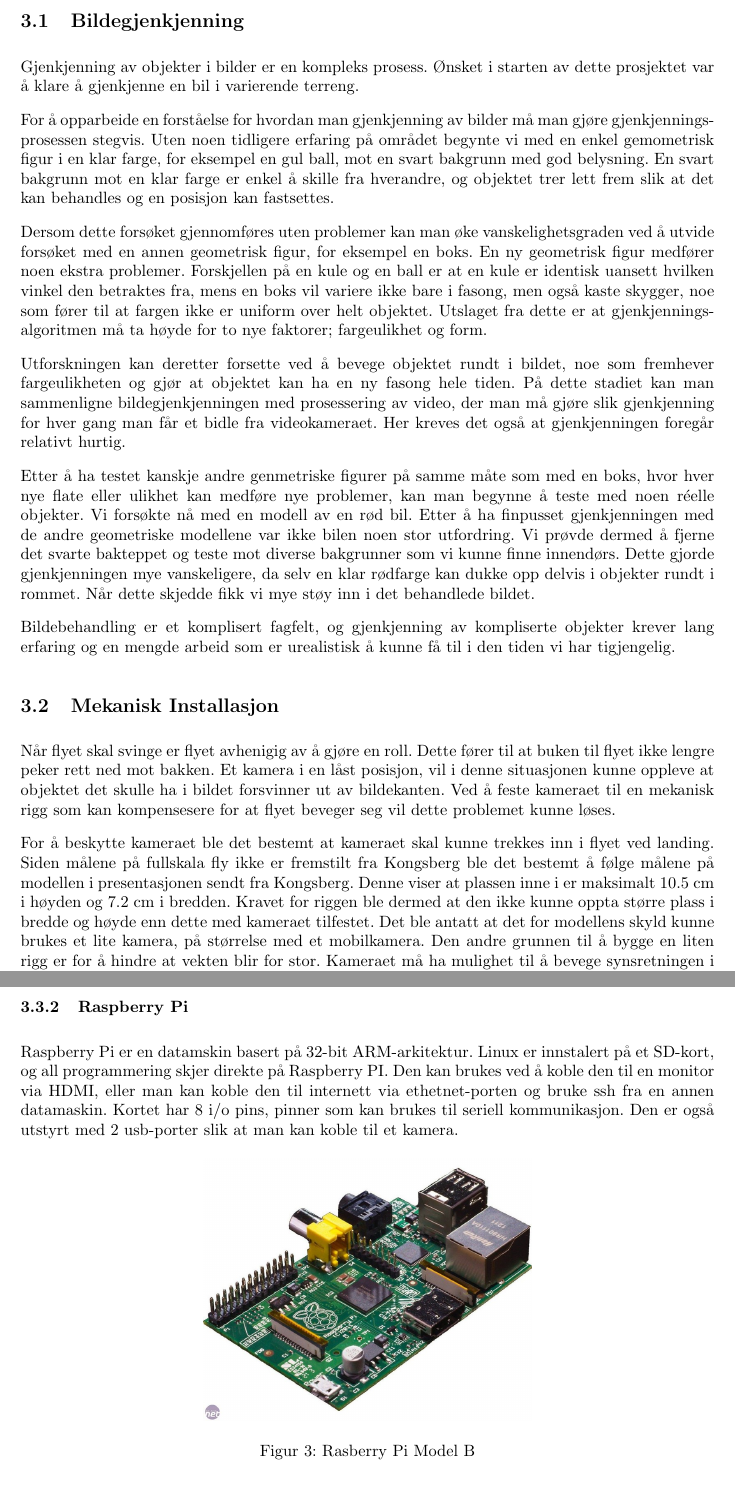
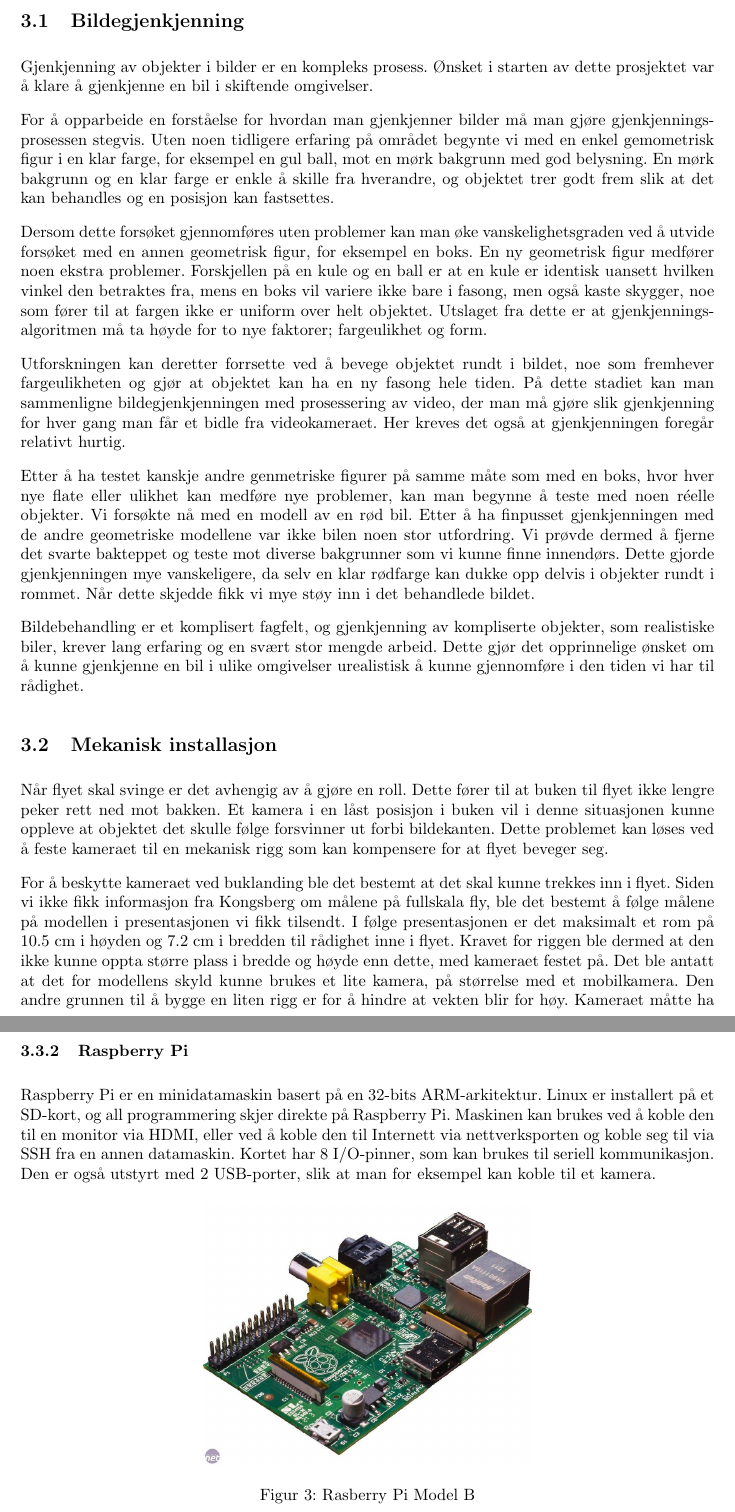
Before and after one commit to Aqwis/instrumentering-og-styring, a LaTeX paper (Ny-rapport/top.tex, which reads Ny-rapport/teori.tex): two parts of pages 7 and 10 of 19, joined at a grey line, cut so that both start at the same text, the shorter picture padded with empty space. Compiled offline with pdfLaTeX.

Commit message:
Språkvask av teoribiten

```diff
--- a/Ny-rapport/teori.tex
+++ b/Ny-rapport/teori.tex
@@ -1,35 +1,20 @@
 \subsection{Bildegjenkjenning}
 
-Gjenkjenning av objekter i bilder er en kompleks prosess. Ønsket i starten av dette prosjektet var å klare å gjenkjenne en bil i varierende terreng.
+Gjenkjenning av objekter i bilder er en kompleks prosess. Ønsket i starten av dette prosjektet var å klare å gjenkjenne en bil i skiftende omgivelser.
 
-For å opparbeide en forståelse for hvordan man gjenkjenning av bilder må man gjøre gjenkjenningsprosessen stegvis. Uten noen tidligere erfaring på området begynte vi med en enkel gemometrisk figur i en klar farge, for eksempel en gul ball, mot en svart bakgrunn med god belysning. En svart bakgrunn mot en klar farge er enkel å skille fra hverandre, og objektet trer lett frem slik at det kan behandles og en posisjon kan fastsettes.
+For å opparbeide en forståelse for hvordan man gjenkjenner bilder må man gjøre gjenkjenningsprosessen stegvis. Uten noen tidligere erfaring på området begynte vi med en enkel gemometrisk figur i en klar farge, for eksempel en gul ball, mot en mørk bakgrunn med god belysning. En mørk bakgrunn og en klar farge er enkle å skille fra hverandre, og objektet trer godt frem slik at det kan behandles og en posisjon kan fastsettes.
 
 Dersom dette forsøket gjennomføres uten problemer kan man øke vanskelighetsgraden ved å utvide forsøket med en annen geometrisk figur, for eksempel en boks. En ny geometrisk figur medfører noen ekstra problemer. Forskjellen på en kule og en ball er at en kule er identisk uansett hvilken vinkel den betraktes fra, mens en boks vil variere ikke bare i fasong, men også kaste skygger, noe som fører til at fargen ikke er uniform over helt objektet. Utslaget fra dette er at gjenkjenningsalgoritmen må ta høyde for to nye faktorer; fargeulikhet og form.
 
-Utforskningen kan deretter forsette ved å bevege objektet rundt i bildet, noe som fremhever fargeulikheten og gjør at objektet kan ha en ny fasong hele tiden. På dette stadiet kan man sammenligne bildegjenkjenningen med prosessering av video, der man må gjøre slik gjenkjenning for hver gang man får et bidle fra videokameraet. Her kreves det også at gjenkjenningen foregår relativt hurtig.
+Utforskningen kan deretter forrsette ved å bevege objektet rundt i bildet, noe som fremhever fargeulikheten og gjør at objektet kan ha en ny fasong hele tiden. På dette stadiet kan man sammenligne bildegjenkjenningen med prosessering av video, der man må gjøre slik gjenkjenning for hver gang man får et bidle fra videokameraet. Her kreves det også at gjenkjenningen foregår relativt hurtig.
 
 Etter å ha testet kanskje andre genmetriske figurer på samme måte som med en boks, hvor hver nye flate eller ulikhet kan medføre nye problemer, kan man begynne å teste med noen réelle objekter. Vi forsøkte nå med en modell av en rød bil. Etter å ha finpusset gjenkjenningen med de andre geometriske modellene var ikke bilen noen stor utfordring. Vi prøvde dermed å fjerne det svarte bakteppet og teste mot diverse bakgrunner som vi kunne finne innendørs. Dette gjorde gjenkjenningen mye vanskeligere, da selv en klar rødfarge kan dukke opp delvis i objekter rundt i rommet. Når dette skjedde fikk vi mye støy inn i det behandlede bildet.
 
-Bildebehandling er et komplisert fagfelt, og gjenkjenning av kompliserte objekter krever lang erfaring og en mengde arbeid som er urealistisk å kunne få til i den tiden vi har tigjengelig.
+Bildebehandling er et komplisert fagfelt, og gjenkjenning av kompliserte objekter, som realistiske biler, krever lang erfaring og en svært stor mengde arbeid. Dette gjør det opprinnelige ønsket om å kunne gjenkjenne en bil i ulike omgivelser urealistisk å kunne gjennomføre i den tiden vi har til rådighet.
 
-\subsection{Mekanisk Installasjon}
-Når flyet skal svinge er flyet avhenigig av å gjøre en roll.
-Dette fører til at buken til flyet ikke lengre peker rett ned mot bakken.
-Et kamera i en låst posisjon, vil i denne situasjonen kunne oppleve at
-objektet det skulle ha i bildet forsvinner ut av bildekanten.
-Ved å feste kameraet til en mekanisk rigg som kan kompensesere for at flyet beveger
-seg vil dette problemet kunne løses.
+\subsection{Mekanisk installasjon}
+Når flyet skal svinge er det avhengig av å gjøre en roll. Dette fører til at buken til flyet ikke lengre peker rett ned mot bakken. Et kamera i en låst posisjon i buken vil i denne situasjonen kunne oppleve at objektet det skulle følge forsvinner ut forbi bildekanten. Dette problemet kan løses ved å feste kameraet til en mekanisk rigg som kan kompensere for at flyet beveger seg.
 
-For å beskytte kameraet ble det bestemt at kameraet skal kunne
-trekkes inn i flyet ved landing.
-Siden målene på fullskala fly ikke er fremstilt fra Kongsberg ble det
-bestemt å følge målene på modellen i presentasjonen sendt fra Kongsberg.
-Denne viser at plassen inne i er maksimalt 10.5 cm i høyden og 7.2 cm i bredden.
-Kravet for riggen ble dermed at den ikke kunne oppta større plass i bredde
-og høyde enn dette med kameraet tilfestet.
-Det ble antatt at det for modellens skyld kunne brukes et lite kamera,
-på størrelse med et mobilkamera. Den andre grunnen til å bygge en liten rigg
-er for å hindre at vekten blir for stor.
-Kameraet må ha mulighet til å bevege synsretningen i x- og y-retning, noe som krever to servoer. Itilleg trengs en ekstra servomotor for å kunne trekke kameraet inn i flyet ved landing.
+For å beskytte kameraet ved buklanding ble det bestemt at det skal kunne trekkes inn i flyet. Siden vi ikke fikk informasjon fra Kongsberg om målene på fullskala fly, ble det bestemt å følge målene på modellen i presentasjonen vi fikk tilsendt. I følge presentasjonen er det maksimalt et rom på 10.5 cm i høyden og 7.2 cm i bredden til rådighet inne i flyet. Kravet for riggen ble dermed at den ikke kunne oppta større plass i bredde og høyde enn dette, med kameraet festet på. Det ble antatt at det for modellens skyld kunne brukes et lite kamera, på størrelse med et mobilkamera. Den andre grunnen til å bygge en liten rigg er for å hindre at vekten blir for høy. Kameraet måtte ha mulighet til å bevege synsretningen både horisontalt og vertikalt, noe som krever to servomotorer. I tillegg trengs en ekstra servomotor for å kunne trekke kameraet inn i flyet ved landing.
 
 \subsubsection{Servomotor}
@@ -71,6 +54,6 @@ Arduino programmeres i C++, og programmene overføres til kortet via USB. USB-po
 
 \subsubsection{Raspberry Pi}
-Raspberry Pi er en datamskin basert på 32-bit ARM-arkitektur. Linux er innstalert på et SD-kort, og all programmering skjer direkte på Raspberry PI. Den kan brukes ved å koble den til en monitor via HDMI, eller man kan koble den til internett via ethetnet-porten og bruke ssh fra en annen datamaskin. Kortet har 8 i/o pins, pinner som kan brukes til seriell kommunikasjon. Den er også utstyrt med 2 usb-porter slik at man kan koble til et kamera.
+Raspberry Pi er en minidatamaskin basert på en 32-bits ARM-arkitektur. Linux er installert på et SD-kort, og all programmering skjer direkte på Raspberry Pi. Maskinen kan brukes ved å koble den til en monitor via HDMI, eller ved å koble den til Internett via nettverksporten og koble seg til via SSH fra en annen datamaskin. Kortet har 8 I/O-pinner, som kan brukes til seriell kommunikasjon. Den er også utstyrt med 2 USB-porter, slik at man for eksempel kan koble til et kamera.
 
 \begin{figure}[h!]
 \centering
```
Also changed, not shown: Ny-rapport/teori.tex (36 more changed lines).
